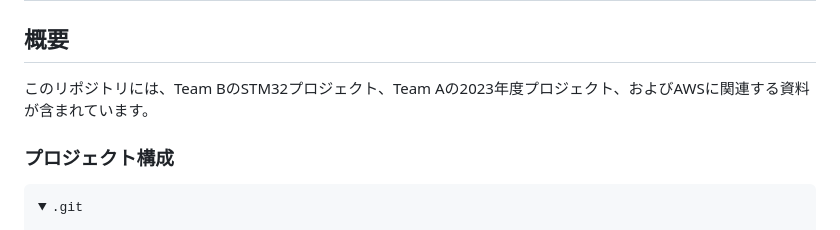
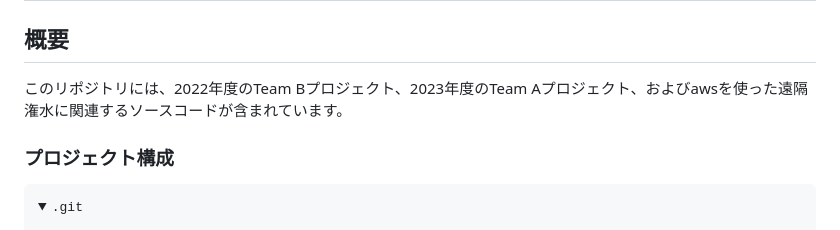
Before and after one commit to ABEngers/for-optim, a Markdown page: README.md, the part around the change. GitHub-like rendering; folded sections open.

```diff
--- a/README.md
+++ b/README.md
@@ -1,7 +1,7 @@
 # for-optim
 
 ## 概要
-このリポジトリには、Team BのSTM32プロジェクト、Team Aの2023年度プロジェクト、およびAWSに関連する資料が含まれています。
+このリポジトリには、2022年度のTeam Bプロジェクト、2023年度のTeam Aプロジェクト、およびawsを使った遠隔潅水に関連するソースコードが含まれています。
 ### プロジェクト構成
 <pre>
 <details>
```
